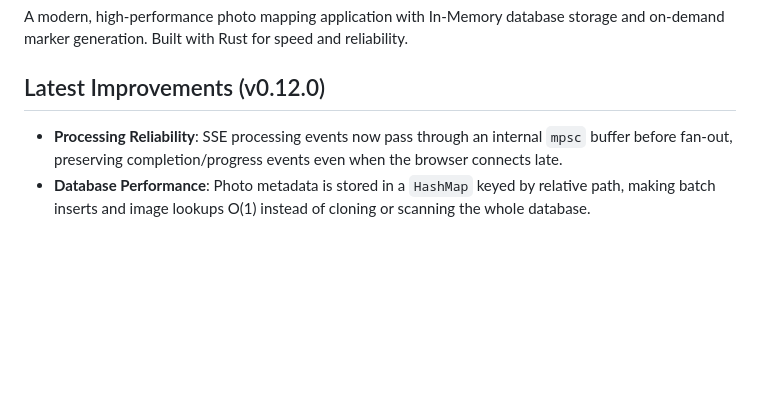
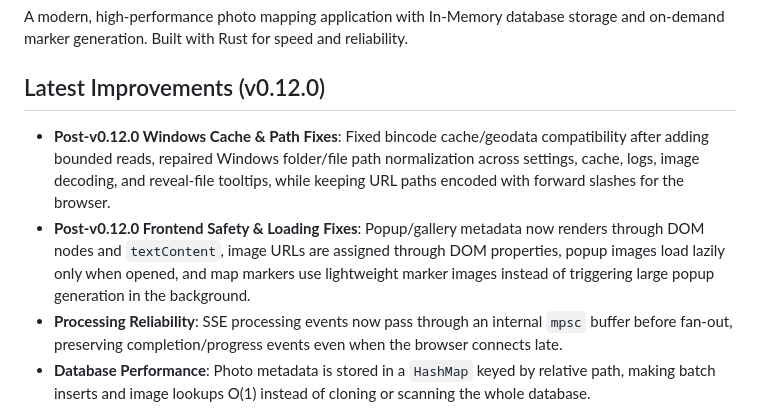
Before and after one commit to Dmitriy-Romanov/photomap, a Markdown page: README.md, the part around the change. GitHub-like rendering; blank space fills up the shorter version.

Commit message:
docs update cache and path fixes

```diff
--- a/README.md
+++ b/README.md
@@ -4,6 +4,8 @@ A modern, high-performance photo mapping application with In-Memory database sto
 
 ## Latest Improvements (v0.12.0)
 
+- **Post-v0.12.0 Windows Cache & Path Fixes**: Fixed bincode cache/geodata compatibility after adding bounded reads, repaired Windows folder/file path normalization across settings, cache, logs, image decoding, and reveal-file tooltips, while keeping URL paths encoded with forward slashes for the browser.
+- **Post-v0.12.0 Frontend Safety & Loading Fixes**: Popup/gallery metadata now renders through DOM nodes and `textContent`, image URLs are assigned through DOM properties, popup images load lazily only when opened, and map markers use lightweight marker images instead of triggering large popup generation in the background.
 - **Processing Reliability**: SSE processing events now pass through an internal `mpsc` buffer before fan-out, preserving completion/progress events even when the browser connects late.
 - **Database Performance**: Photo metadata is stored in a `HashMap` keyed by relative path, making batch inserts and image lookups O(1) instead of cloning or scanning the whole database.
 - **Async Runtime Health**: CPU-heavy image resizing, folder processing, and native folder dialogs are moved off async worker threads; settings now use `tokio::sync::Mutex`.
```
Also changed, not shown: CHANGELOG.md (+10 -0 lines).
